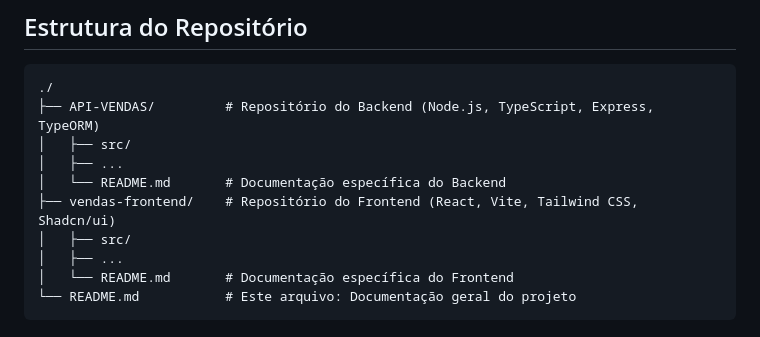
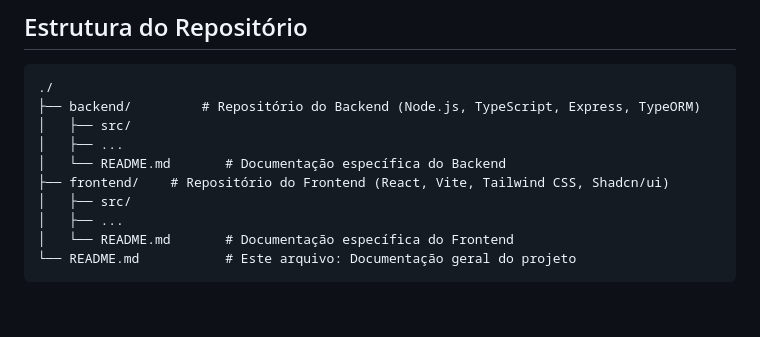
Before and after one commit to jfermartins/sistema-vendas-completo, a Markdown page: README.md, the part around the change. GitHub-like rendering; blank space fills up the shorter version.

````diff
--- a/README.md
+++ b/README.md
@@ -22,11 +22,11 @@ O projeto é dividido em duas partes principais:
 
 ```
 ./
-├── API-VENDAS/         # Repositório do Backend (Node.js, TypeScript, Express, TypeORM)
+├── backend/         # Repositório do Backend (Node.js, TypeScript, Express, TypeORM)
 │   ├── src/
 │   ├── ...
 │   └── README.md       # Documentação específica do Backend
-├── vendas-frontend/    # Repositório do Frontend (React, Vite, Tailwind CSS, Shadcn/ui)
+├── frontend/    # Repositório do Frontend (React, Vite, Tailwind CSS, Shadcn/ui)
 │   ├── src/
 │   ├── ...
 │   └── README.md       # Documentação específica do Frontend
````
